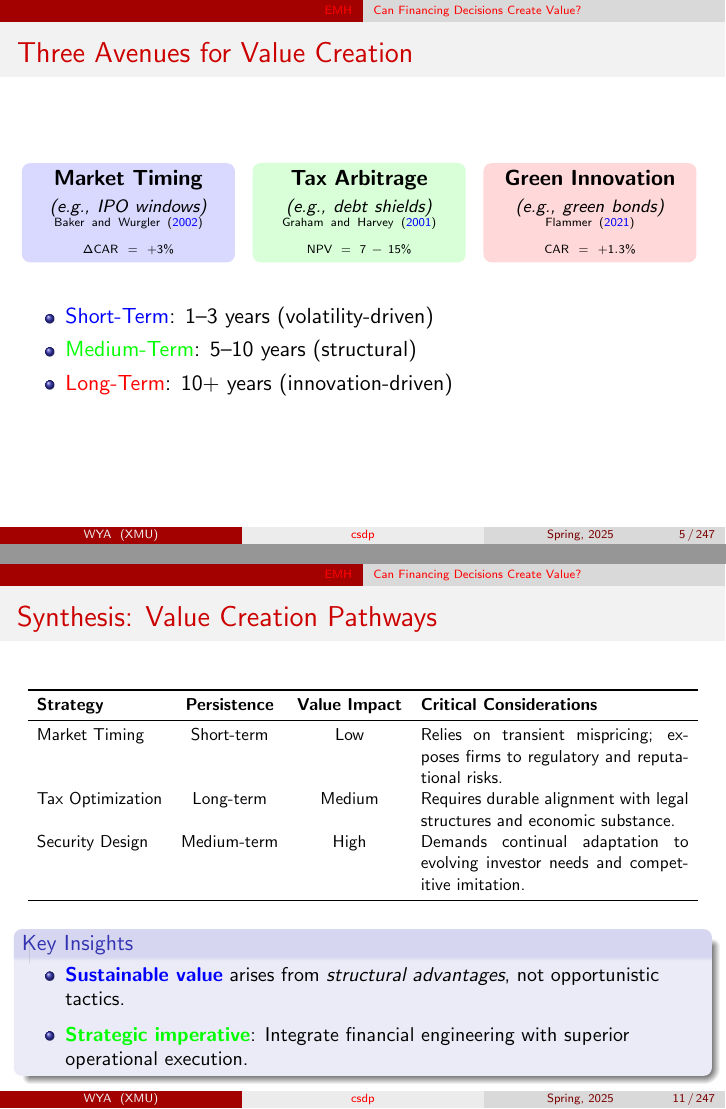
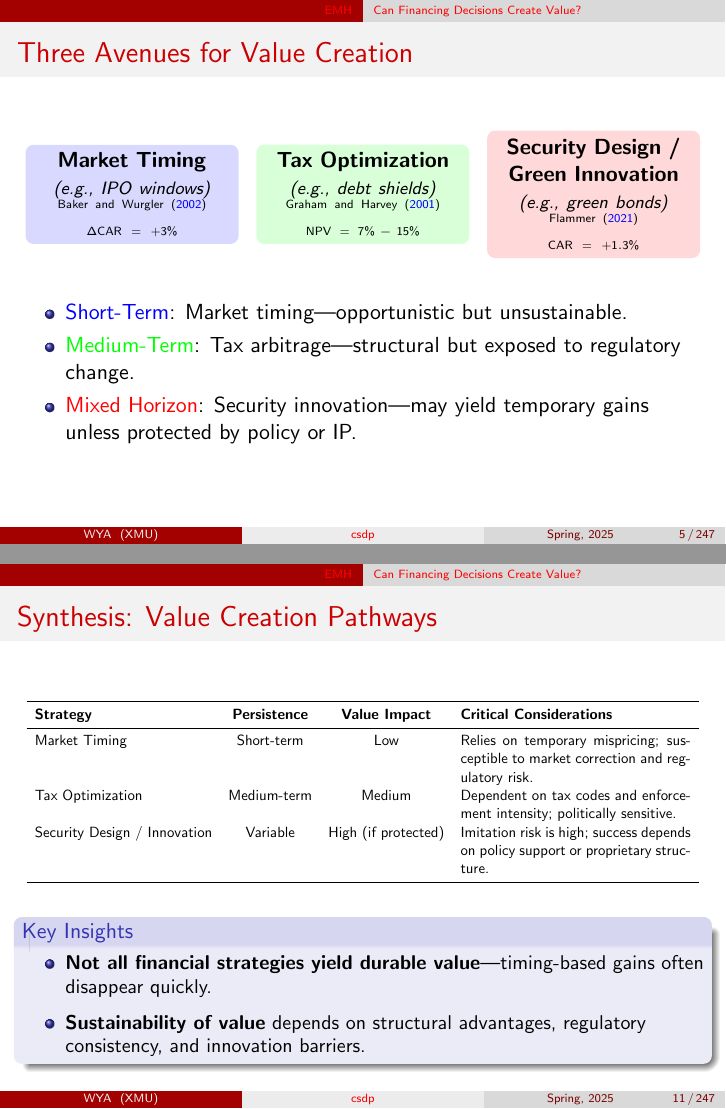
Before and after one commit to wangyouan/ACFL4, LaTeX slides (main.tex, which reads EMH.tex): pages 5 and 11 of 264, joined at a grey line. Compiled offline with pdfLaTeX.

Commit message:
Update some pages

```diff
--- a/EMH.tex
+++ b/EMH.tex
@@ -19,20 +19,23 @@
 	\footnotesize\textit{Key Insight: While investments drive growth, financing decisions determine survival.}
 \end{frame}
 
+
 \begin{frame}{Three Avenues for Value Creation}
 	\centering
 	\begin{tikzpicture}[node distance=0.3cm]
 		\node (strat1) [rounded corners,fill=blue!15,text width=3.5cm,align=center] {\textbf{Market Timing} \\ {\footnotesize\textit{(e.g., IPO windows)}} \\ \tiny\textcite{baker2002market}  \\ {\tiny $\Delta \text{CAR} = +3\%$}};
-		\node (strat2) [right=of strat1,rounded corners,fill=green!15,text width=3.5cm,align=center] {\textbf{Tax Arbitrage} \\ {\footnotesize\textit{(e.g., debt shields)}} \\ \tiny\textcite{graham2001payout} \\ {\tiny $\text{NPV} = 7-15\%$}};
-		\node (strat3) [right=of strat2,rounded corners,fill=red!15,text width=3.5cm,align=center] {\textbf{Green Innovation} \\ {\footnotesize\textit{(e.g., green bonds)}} \\ \tiny\textcite{flammer2021corporate} \\ {\tiny $\text{CAR} = +1.3\%$}};
+		\node (strat2) [right=of strat1,rounded corners,fill=green!15,text width=3.5cm,align=center] {\textbf{Tax Optimization} \\ {\footnotesize\textit{(e.g., debt shields)}} \\ \tiny\textcite{graham2001payout} \\ {\tiny $\text{NPV} = 7\%-15\%$}};
+		\node (strat3) [right=of strat2,rounded corners,fill=red!15,text width=3.5cm,align=center] {\textbf{Security Design / Green Innovation} \\ {\footnotesize\textit{(e.g., green bonds)}} \\ \tiny\textcite{flammer2021corporate} \\ {\tiny $\text{CAR} = +1.3\%$}};
 	\end{tikzpicture}
+
 	\vspace{0.5cm}
 	\begin{itemize}
-		\item \textcolor{blue}{Short-Term}: 1–3 years (volatility-driven)
-		\item \textcolor{green}{Medium-Term}: 5–10 years (structural)
-		\item \textcolor{red}{Long-Term}: 10+ years (innovation-driven)
+		\item \textcolor{blue}{Short-Term}: Market timing—opportunistic but unsustainable.
+		\item \textcolor{green}{Medium-Term}: Tax arbitrage—structural but exposed to regulatory change.
+		\item \textcolor{red}{Mixed Horizon}: Security innovation—may yield temporary gains unless protected by policy or IP.
 	\end{itemize}
 \end{frame}
+
 
 \begin{frame}{Creating Value through Market Timing: Can Firms Fool Investors?}
 	\begin{itemize}
@@ -130,9 +132,9 @@
 		\toprule
 		\textbf{Strategy} & \textbf{Persistence} & \textbf{Value Impact} & \textbf{Critical Considerations} \\
 		\midrule
-		Market Timing & Short-term & Low & Relies on transient mispricing; exposes firms to regulatory and reputational risks. \\
-		Tax Optimization & Long-term & Medium & Requires durable alignment with legal structures and economic substance. \\
-		Security Design & Medium-term & High & Demands continual adaptation to evolving investor needs and competitive imitation. \\
+		Market Timing & Short-term & Low & Relies on temporary mispricing; susceptible to market correction and regulatory risk. \\
+		Tax Optimization & Medium-term & Medium & Dependent on tax codes and enforcement intensity; politically sensitive. \\
+		Security Design / Innovation & Variable & High (if protected) & Imitation risk is high; success depends on policy support or proprietary structure. \\
 		\bottomrule
 	\end{tabular}
     }
@@ -141,8 +143,8 @@
 \begin{block}{Key Insights}
 	\small
 \begin{itemize}
-	\item \textcolor{blue}{\textbf{Sustainable value}} arises from \textit{structural advantages}, not opportunistic tactics.
-	\item \textcolor{green}{\textbf{Strategic imperative}}: Integrate financial engineering with superior operational execution.
+	\item \textbf{Not all financial strategies yield durable value}—timing-based gains often disappear quickly.
+	\item \textbf{Sustainability of value} depends on structural advantages, regulatory consistency, and innovation barriers.
 \end{itemize}
 \end{block}
 \end{frame}
```
Also changed, not shown: EMH.tex (1 more changed lines).
